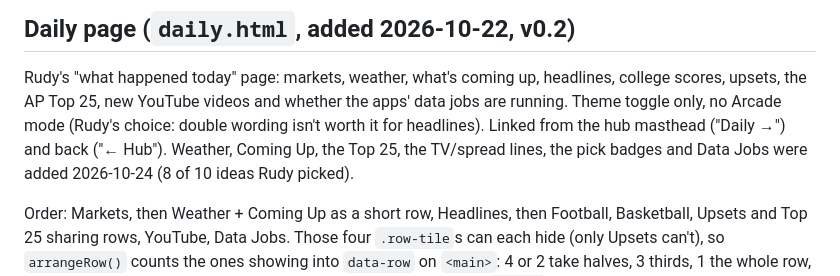
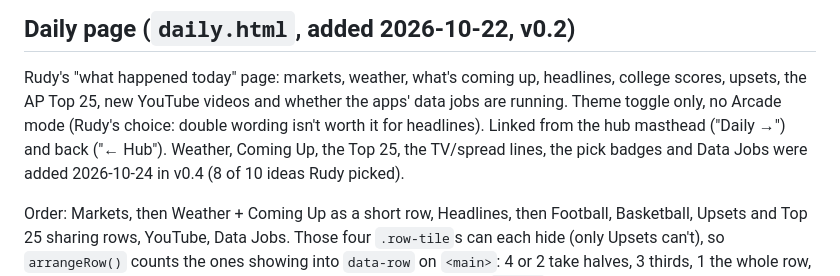
Before and after one commit to mattrudy13/hub, a Markdown page: CLAUDE.md, the part around the change. Rendered like a GitHub page.

Commit message:
docs: mark the new daily tiles as v0.4
Home Base took v0.3, so the Daily additions are the next version.

Co-Authored-By: Claude Opus 5.5 <noreply@anthropic.com>

```diff
--- a/CLAUDE.md
+++ b/CLAUDE.md
@@ -69,7 +69,7 @@ doesn't move and scrolls by hand instead.
 Rudy's "what happened today" page: markets, weather, what's coming up, headlines, college scores, upsets, the AP
 Top 25, new YouTube videos and whether the apps' data jobs are running. Theme toggle only, no Arcade mode (Rudy's
 choice: double wording isn't worth it for headlines). Linked from the hub masthead ("Daily →") and back ("← Hub").
-Weather, Coming Up, the Top 25, the TV/spread lines, the pick badges and Data Jobs were added 2026-10-24 (8 of 10
+Weather, Coming Up, the Top 25, the TV/spread lines, the pick badges and Data Jobs were added 2026-10-24 in v0.4 (8 of 10
 ideas Rudy picked).
 
 Order: Markets, then Weather + Coming Up as a short row, Headlines, then Football, Basketball, Upsets and Top 25
```
